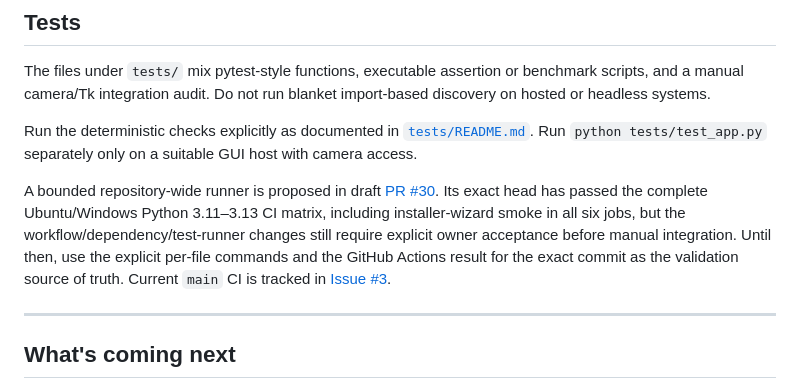
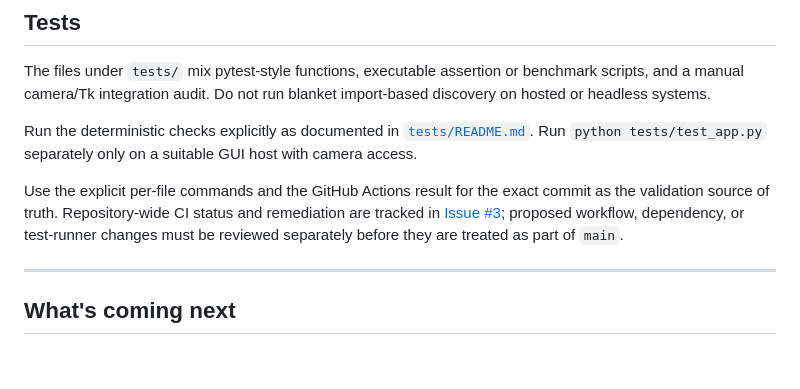
Before and after one commit to Capslockb/tony-stark-hand-control, a Markdown page: README.md, the part around the change. GitHub-like rendering; blank space fills up the shorter version.

Commit message:
docs: make CI guidance stable

```diff
--- a/README.md
+++ b/README.md
@@ -152,7 +152,7 @@ The files under `tests/` mix pytest-style functions, executable assertion or ben
 
 Run the deterministic checks explicitly as documented in [`tests/README.md`](tests/README.md). Run `python tests/test_app.py` separately only on a suitable GUI host with camera access.
 
-A bounded repository-wide runner is proposed in draft [PR #30](https://github.com/Capslockb/tony-stark-hand-control/pull/30). Its exact head has passed the complete Ubuntu/Windows Python 3.11–3.13 CI matrix, including installer-wizard smoke in all six jobs, but the workflow/dependency/test-runner changes still require explicit owner acceptance before manual integration. Until then, use the explicit per-file commands and the GitHub Actions result for the exact commit as the validation source of truth. Current `main` CI is tracked in [Issue #3](https://github.com/Capslockb/tony-stark-hand-control/issues/3).
+Use the explicit per-file commands and the GitHub Actions result for the exact commit as the validation source of truth. Repository-wide CI status and remediation are tracked in [Issue #3](https://github.com/Capslockb/tony-stark-hand-control/issues/3); proposed workflow, dependency, or test-runner changes must be reviewed separately before they are treated as part of `main`.
 
 ---
 
```
